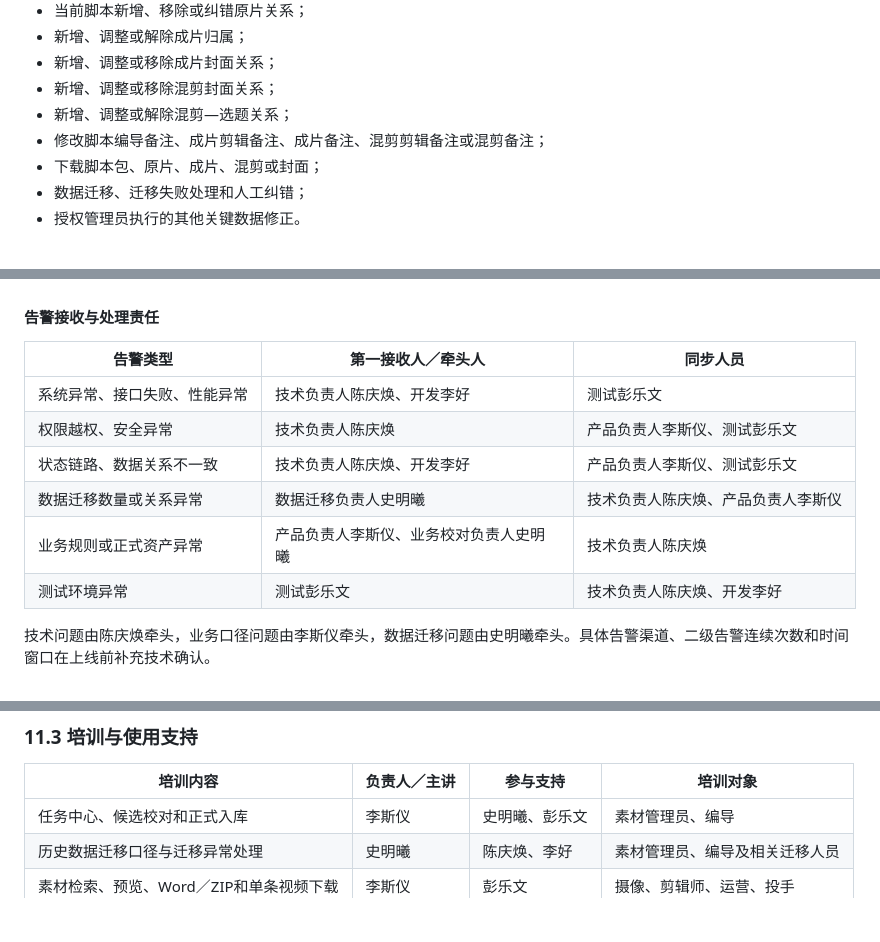
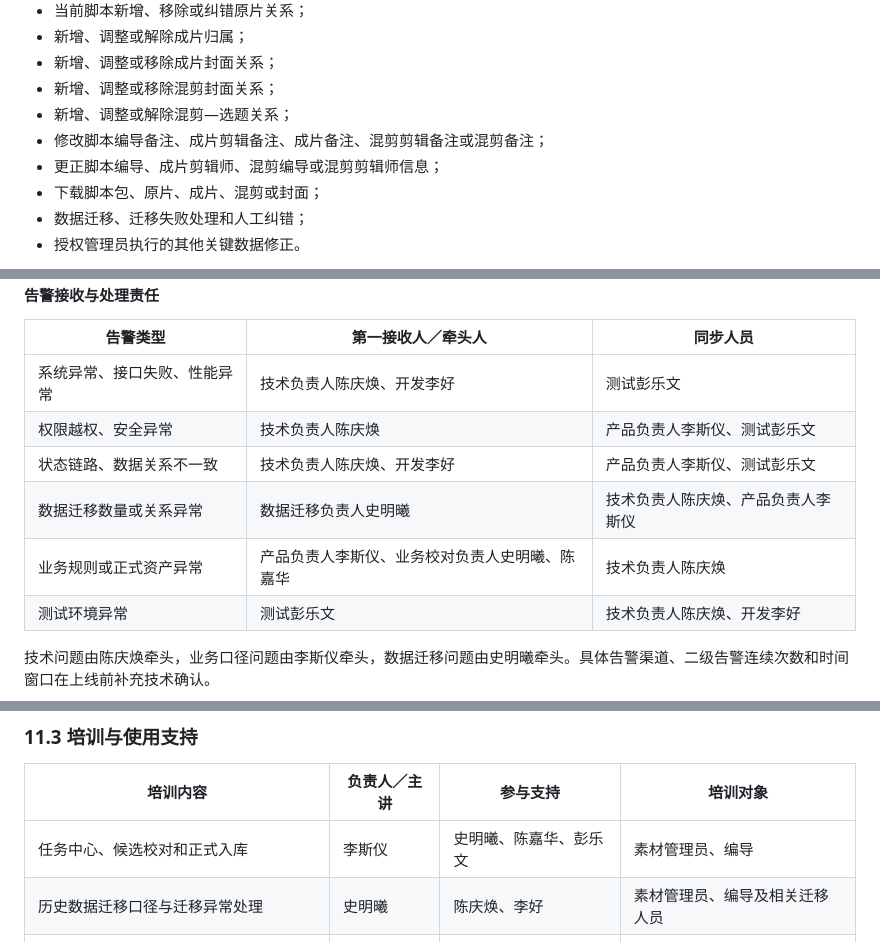
Before and after one commit to e3870732-droid/heshu-video-management-demo, a Markdown page: 素材库PRD_V113.6_公司模板版.md, 3 parts joined by grey strips. Drawn GitHub-style; blank space fills up the shorter version.

```diff
--- a/素材库PRD_V113.6_公司模板版.md
+++ b/素材库PRD_V113.6_公司模板版.md
@@ -1209,6 +1209,7 @@ stateDiagram-v2
 - 新增、调整或移除混剪封面关系；
 - 新增、调整或解除混剪—选题关系；
 - 修改脚本编导备注、成片剪辑备注、成片备注、混剪剪辑备注或混剪备注；
+- 更正脚本编导、成片剪辑师、混剪编导或混剪剪辑师信息；
 - 下载脚本包、原片、成片、混剪或封面；
 - 数据迁移、迁移失败处理和人工纠错；
 - 授权管理员执行的其他关键数据修正。
@@ -1276,7 +1277,7 @@ stateDiagram-v2
 | 权限越权、安全异常 | 技术负责人陈庆焕 | 产品负责人李斯仪、测试彭乐文 |
 | 状态链路、数据关系不一致 | 技术负责人陈庆焕、开发李好 | 产品负责人李斯仪、测试彭乐文 |
 | 数据迁移数量或关系异常 | 数据迁移负责人史明曦 | 技术负责人陈庆焕、产品负责人李斯仪 |
-| 业务规则或正式资产异常 | 产品负责人李斯仪、业务校对负责人史明曦 | 技术负责人陈庆焕 |
+| 业务规则或正式资产异常 | 产品负责人李斯仪、业务校对负责人史明曦、陈嘉华 | 技术负责人陈庆焕 |
 | 测试环境异常 | 测试彭乐文 | 技术负责人陈庆焕、开发李好 |
 
 技术问题由陈庆焕牵头，业务口径问题由李斯仪牵头，数据迁移问题由史明曦牵头。具体告警渠道、二级告警连续次数和时间窗口在上线前补充技术确认。
@@ -1747,7 +1748,7 @@ stateDiagram-v2
 
 | 培训内容 | 负责人／主讲 | 参与支持 | 培训对象 |
 | --- | --- | --- | --- |
-| 任务中心、候选校对和正式入库 | 李斯仪 | 史明曦、彭乐文 | 素材管理员、编导 |
+| 任务中心、候选校对和正式入库 | 李斯仪 | 史明曦、陈嘉华、彭乐文 | 素材管理员、编导 |
 | 历史数据迁移口径与迁移异常处理 | 史明曦 | 陈庆焕、李好 | 素材管理员、编导及相关迁移人员 |
 | 素材检索、预览、Word／ZIP和单条视频下载 | 李斯仪 | 彭乐文 | 摄像、剪辑师、运营、投手 |
 | 角色权限、安全边界与操作记录 | 李斯仪 | 陈庆焕、彭乐文 | 六类业务角色 |
```
Also changed, not shown: other parts of 素材库PRD_V113.6_公司模板版.md (+4 -4 lines).
